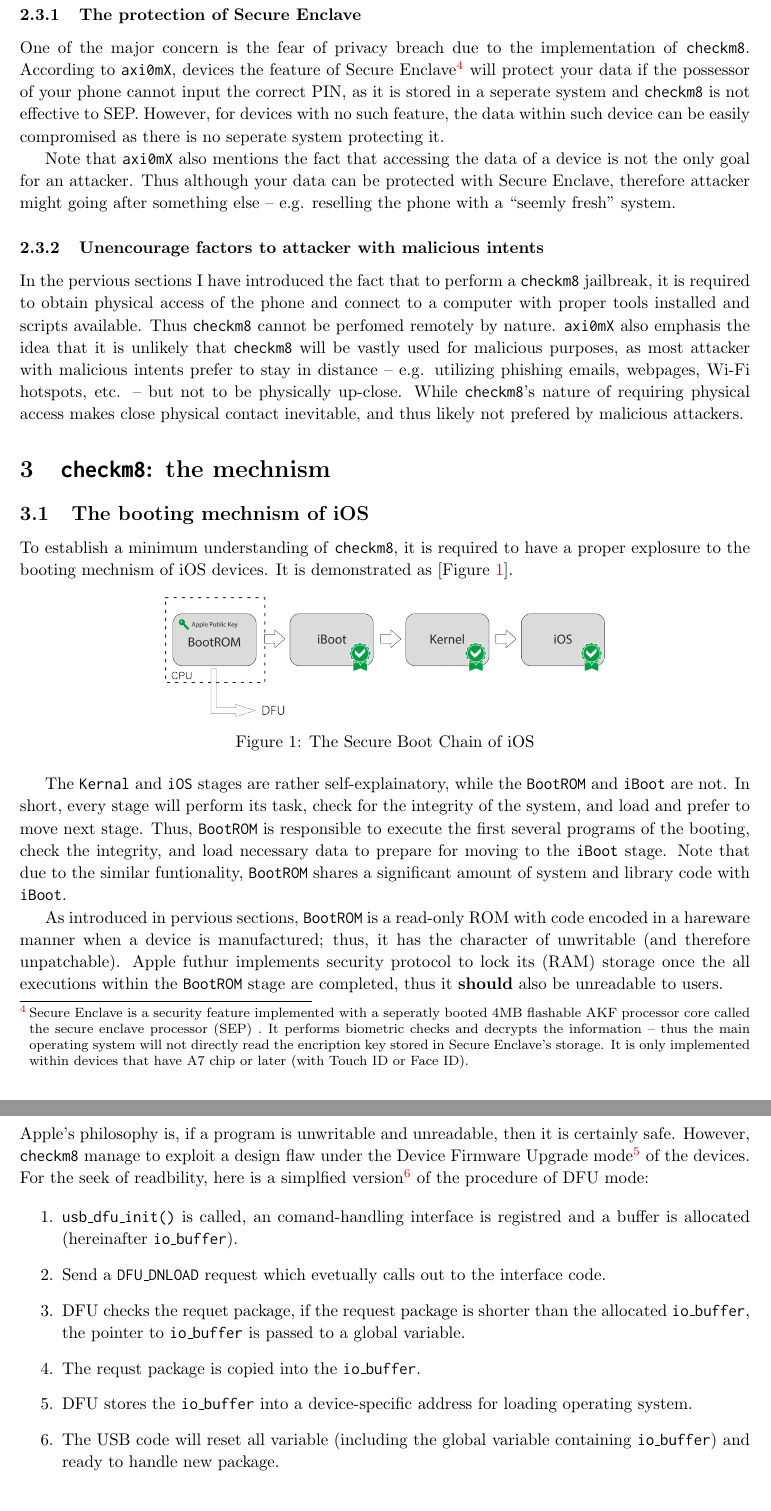
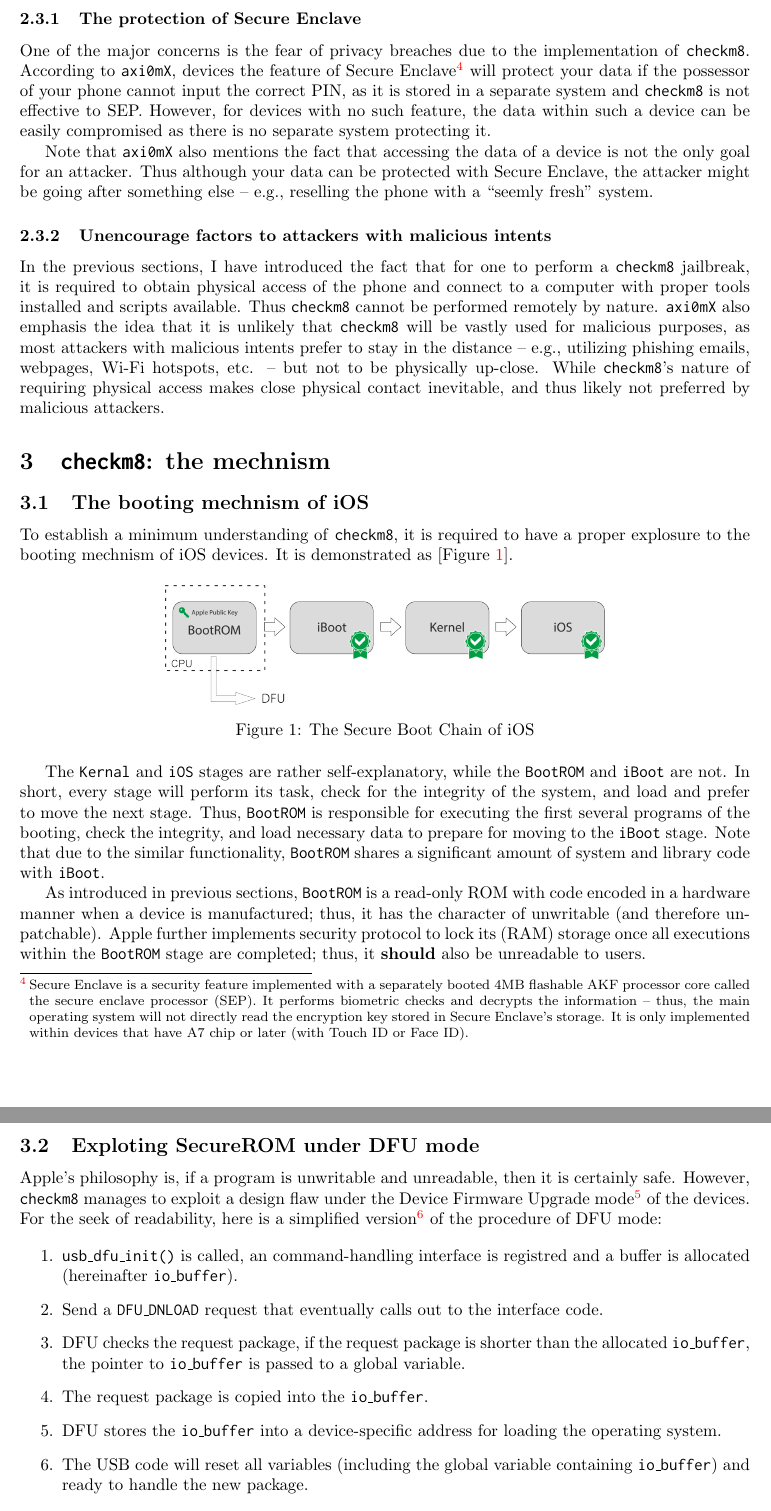
Before and after one commit to henryzhongsc/eecs338_checkm8_paper, a LaTeX paper (article.tex): two parts of pages 3 and 4 of 4, joined at a grey line, cut so that both start at the same text. Compiled offline with pdfLaTeX.

Commit message:
💄 Fix grammer and line space.

```diff
--- a/article.tex
+++ b/article.tex
@@ -1,5 +1,5 @@
 \documentclass[10pt]{article}
-\linespread{1.1}
+\linespread{1}
 \usepackage{setspace}
 \usepackage{amsmath,amssymb, amsthm}
 \usepackage{graphicx}
@@ -70,12 +70,12 @@
 
 \subsection{The potential of malicious uses}
 \subsubsection{The protection of Secure Enclave}
-One of the major concern is the fear of privacy breach due to the implementation of \inlinecode{checkm8}. According to \inlinecode{axi0mX}, devices the feature of Secure Enclave\footnote{Secure Enclave is a security feature implemented with a seperatly booted 4MB flashable AKF processor core called the secure enclave processor (SEP) . It performs biometric checks and decrypts the information -- thus the main operating system will not directly read the encription key stored in Secure Enclave's storage. It is only implemented within devices that have A7 chip or later (with Touch ID or Face ID).} will protect your data if the possessor of your phone cannot input the correct PIN, as it is stored in a seperate system and \inlinecode{checkm8} is not effective to SEP. However, for devices with no such feature, the data within such device can be easily compromised as there is no seperate system protecting it.
+One of the major concerns is the fear of privacy breaches due to the implementation of \inlinecode{checkm8}. According to \inlinecode{axi0mX}, devices the feature of Secure Enclave\footnote{Secure Enclave is a security feature implemented with a separately booted 4MB flashable AKF processor core called the secure enclave processor (SEP). It performs biometric checks and decrypts the information -- thus, the main operating system will not directly read the encryption key stored in Secure Enclave's storage. It is only implemented within devices that have A7 chip or later (with Touch ID or Face ID).} will protect your data if the possessor of your phone cannot input the correct PIN, as it is stored in a separate system and \inlinecode{checkm8} is not effective to SEP. However, for devices with no such feature, the data within such a device can be easily compromised as there is no separate system protecting it.
 
-Note that \inlinecode{axi0mX} also mentions the fact that accessing the data of a device is not the only goal for an attacker. Thus although your data can be protected with Secure Enclave, therefore attacker might going after something else -- e.g. reselling the phone with a ``seemly fresh" system.
+Note that \inlinecode{axi0mX} also mentions the fact that accessing the data of a device is not the only goal for an attacker. Thus although your data can be protected with Secure Enclave, the attacker might be going after something else -- e.g., reselling the phone with a ``seemly fresh" system.
 
-\subsubsection{Unencourage factors to attacker with malicious intents}
-In the pervious sections I have introduced the fact that to perform a \inlinecode{checkm8} jailbreak, it is required to obtain physical access of the phone and connect to a computer with proper tools installed and scripts available. Thus \inlinecode{checkm8} cannot be perfomed remotely by nature. \inlinecode{axi0mX} also emphasis the idea that it is unlikely that \inlinecode{checkm8} will be vastly used for malicious purposes, as most attacker with malicious intents prefer to stay in distance -- e.g. utilizing phishing emails, webpages, Wi-Fi hotspots, etc. -- but not to be physically up-close. While \inlinecode{checkm8}'s nature of requiring physical access makes close physical contact inevitable, and thus likely not prefered by malicious attackers.
+\subsubsection{Unencourage factors to attackers with malicious intents}
+In the previous sections, I have introduced the fact that for one to perform a \inlinecode{checkm8} jailbreak, it is required to obtain physical access of the phone and connect to a computer with proper tools installed and scripts available. Thus \inlinecode{checkm8} cannot be performed remotely by nature. \inlinecode{axi0mX} also emphasis the idea that it is unlikely that \inlinecode{checkm8} will be vastly used for malicious purposes, as most attackers with malicious intents prefer to stay in the distance -- e.g., utilizing phishing emails, webpages, Wi-Fi hotspots, etc. -- but not to be physically up-close. While \inlinecode{checkm8}'s nature of requiring physical access makes close physical contact inevitable, and thus likely not preferred by malicious attackers.
 
 \section{\inlinecode{checkm8}: the mechnism}
 \subsection{The booting mechnism of iOS}
@@ -88,22 +88,22 @@
     \label{figure_1}
 \end{figure}
 
-The \inlinecode{Kernal} and \inlinecode{iOS} stages are rather self-explainatory, while the \inlinecode{BootROM} and \inlinecode{iBoot} are not. In short, every stage will perform its task, check for the integrity of the system, and load and prefer to move next stage. Thus, \inlinecode{BootROM} is responsible to execute the first several programs of the booting, check the integrity, and load necessary data to prepare for moving to the \inlinecode{iBoot} stage. Note that due to the similar funtionality, \inlinecode{BootROM} shares a significant amount of system and library code with \inlinecode{iBoot}.
+The \inlinecode{Kernal} and \inlinecode{iOS} stages are rather self-explanatory, while the \inlinecode{BootROM} and \inlinecode{iBoot} are not. In short, every stage will perform its task, check for the integrity of the system, and load and prefer to move the next stage. Thus, \inlinecode{BootROM} is responsible for executing the first several programs of the booting, check the integrity, and load necessary data to prepare for moving to the \inlinecode{iBoot} stage. Note that due to the similar functionality, \inlinecode{BootROM} shares a significant amount of system and library code with \inlinecode{iBoot}.
 
-As introduced in pervious sections, \inlinecode{BootROM} is a read-only ROM with code encoded in a hareware manner when a device is manufactured; thus, it has the character of unwritable (and therefore unpatchable). Apple futhur implements security protocol to lock its (RAM) storage once the all executions within the \inlinecode{BootROM} stage are completed, thus it \textbf{should} also be unreadable to users.
+As introduced in previous sections, \inlinecode{BootROM} is a read-only ROM with code encoded in a hardware manner when a device is manufactured; thus, it has the character of unwritable (and therefore unpatchable). Apple further implements security protocol to lock its (RAM) storage once all executions within the \inlinecode{BootROM} stage are completed; thus, it \textbf{should} also be unreadable to users.
 
 \subsection{Exploting SecureROM under DFU mode}
 
-Apple's philosophy is, if a program is unwritable and unreadable, then it is certainly safe. However, \inlinecode{checkm8} manage to exploit a design flaw under the Device Firmware Upgrade mode\footnote{DFU is part of the BootROM. It is designed to retore a device by running a temporary system carried in through USB.} of the devices. For the seek of readbility, here is a simplfied version\footnote{Infomation regarding \inlinecode{wLength} data length check, \inlinecode{stall, leak, no\_leak} asynchronous execution, and details regarding DFU main/interface code are intensionaly left out for simplification.} of the procedure of DFU mode:
+Apple's philosophy is, if a program is unwritable and unreadable, then it is certainly safe. However, \inlinecode{checkm8} manages to exploit a design flaw under the Device Firmware Upgrade mode\footnote{DFU is part of the BootROM. It is designed to restore a device by running a temporary system carried in through USB.} of the devices. For the seek of readability, here is a simplified version\footnote{Infomation regarding \inlinecode{wLength} data length check, \inlinecode{stall, leak, no\_leak} asynchronous execution, and details regarding DFU main/interface code are intentionally left out for simplification.} of the procedure of DFU mode:
 
 \begin{enumerate}
-	\item \inlinecode{usb\_dfu\_init()} is called, an comand-handling interface is registred and a buffer is allocated (hereinafter \inlinecode{io\_buffer}).
-	\item Send a \inlinecode{DFU\_DNLOAD} request which evetually calls out to the interface code.
-	\item DFU checks the requet package, if the request package is shorter than the allocated \inlinecode{io\_buffer}, the pointer to \inlinecode{io\_buffer} is passed to a global variable.
-    \item The requst package is copied into the \inlinecode{io\_buffer}.
-    \item DFU stores the \inlinecode{io\_buffer} into a device-specific address for loading operating system.
-    \item The USB code will reset all variable (including the global variable containing \inlinecode{io\_buffer}) and ready to handle new package.
-    \item Once all packages is handled, a \inlinecode{DFU\_DONE} request is sent and DFU will therefore free the \inlinecode{io\_buffer}), and then try to boot device with the system stored at the device-specific address. If the boot is success then you enter the temporary OS, otherwise \inlinecode{usb\_dfu\_init()} is called again and the device is back to the first stage.
+    \item \inlinecode{usb\_dfu\_init()} is called, an command-handling interface is registred and a buffer is allocated (hereinafter \inlinecode{io\_buffer}).
+    \item Send a \inlinecode{DFU\_DNLOAD} request that eventually calls out to the interface code.
+    \item DFU checks the request package, if the request package is shorter than the allocated \inlinecode{io\_buffer}, the pointer to \inlinecode{io\_buffer} is passed to a global variable.
+    \item The request package is copied into the \inlinecode{io\_buffer}.
+    \item DFU stores the \inlinecode{io\_buffer} into a device-specific address for loading the operating system.
+    \item The USB code will reset all variables (including the global variable containing \inlinecode{io\_buffer}) and ready to handle the new package.
+    \item Once all packages are handled, a \inlinecode{DFU\_DONE} request is sent, and DFU will therefore free the \inlinecode{io\_buffer}), and then try to boot device with the system stored at the device-specific address. If the boot is a success then you enter the temporary OS; otherwise, \inlinecode{usb\_dfu\_init()} is called again, and the device is back to the first stage.
 \end{enumerate}
 
 The bug is embedded in \textit{Step 3} and \textit{Step 7}. As you may send a \inlinecode{DFU\_DONE} request\footnote{By modifying the USB controller.} at \textit{Step 3} to bypass \textit{Step 4} to \textit{Step 6}. Altough the \inlinecode{io\_buffer} is freed in \textit{Step 7}, the global variable updated in \textit{Step 3} still points to the supposely freed \inlinecode{io\_buffer}, thus results a use-after-free scenrio.
```
Also changed, not shown: article.tex (18 more changed lines).
